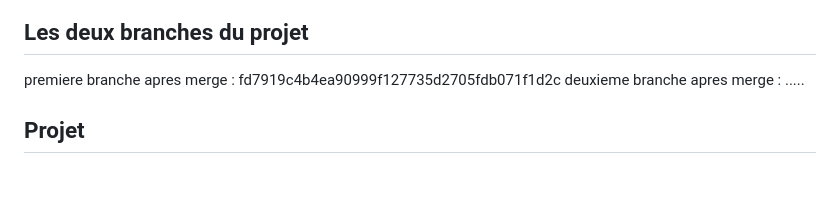
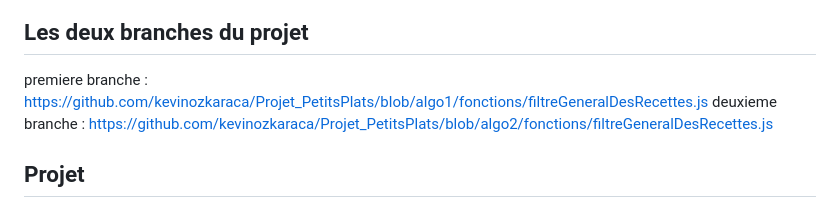
Before and after one commit to kevinozkaraca/Projet_PetitsPlats, a Markdown page: readme.md, the part around the change. Rendered like a GitHub page; blank space fills up the shorter version.

Commit message:
finalisation du projet

```diff
--- a/readme.md
+++ b/readme.md
@@ -32,8 +32,8 @@
 
 ## Les deux branches du projet
 
-premiere branche apres merge : fd7919c4b4ea90999f127735d2705fdb071f1d2c
-deuxieme branche apres merge : .....
+premiere branche : https://github.com/kevinozkaraca/Projet_PetitsPlats/blob/algo1/fonctions/filtreGeneralDesRecettes.js
+deuxieme branche : https://github.com/kevinozkaraca/Projet_PetitsPlats/blob/algo2/fonctions/filtreGeneralDesRecettes.js
 
 ## Projet
 
```
